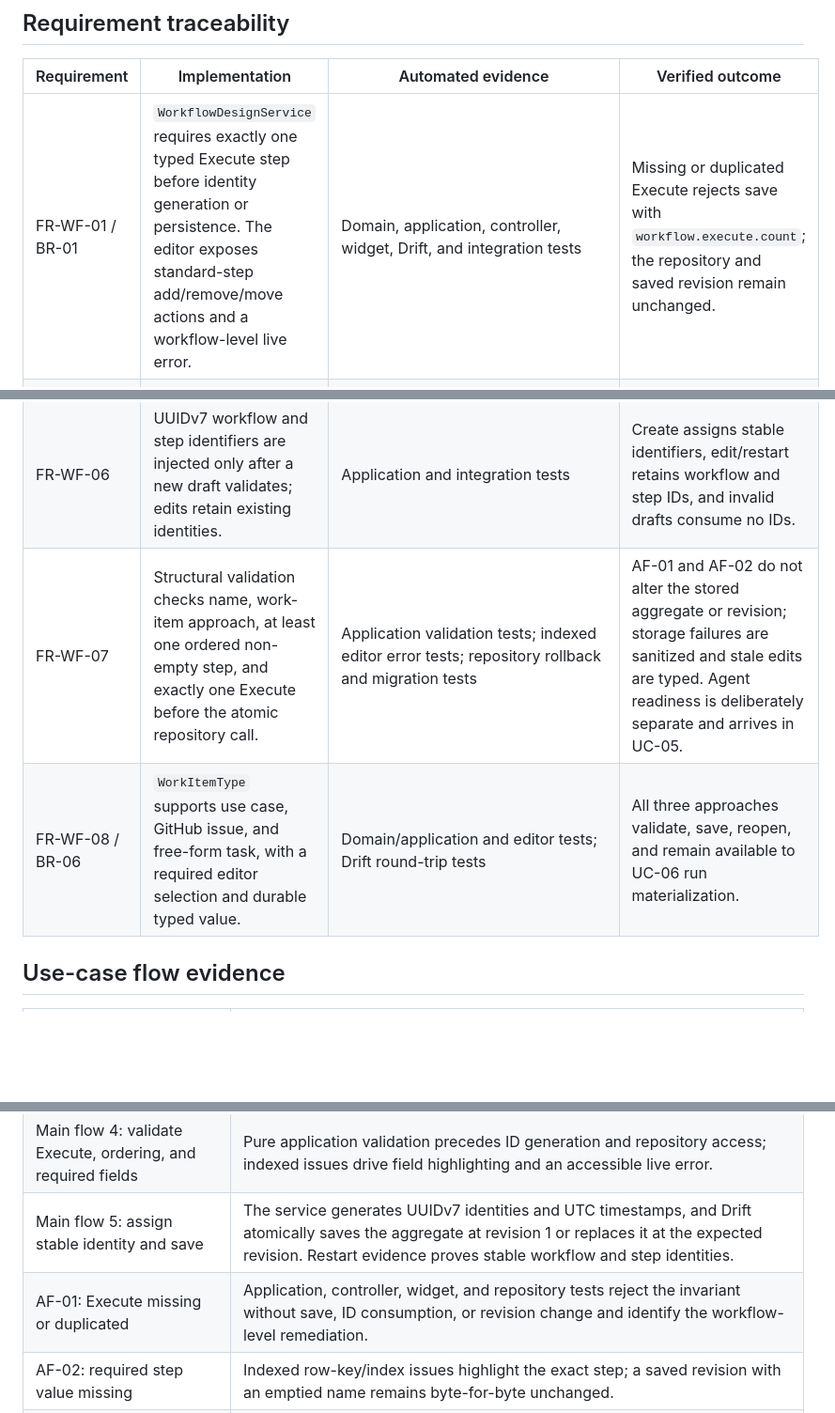
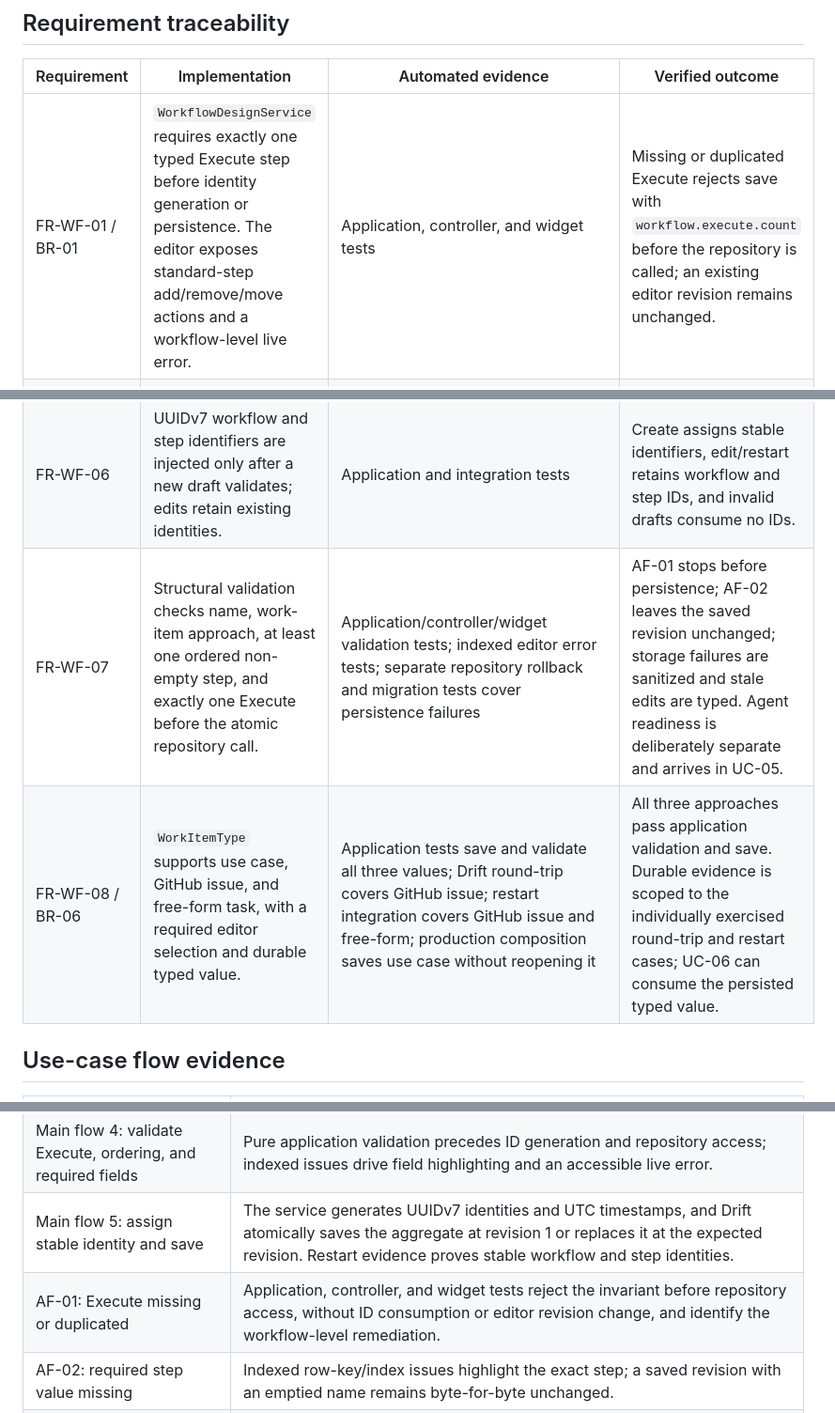
Before and after one commit to artur-rios/maestro, a Markdown page: docs/development/uc-04-verification.md, 3 parts joined by grey strips. Shown at 94% size. Drawn GitHub-style; blank space fills up the shorter version.

Commit message:
docs: correct uc-04 evidence scope

```diff
--- a/docs/development/uc-04-verification.md
+++ b/docs/development/uc-04-verification.md
@@ -17,14 +17,14 @@ to the implementation and local verification evidence prepared for review.
 
 | Requirement | Implementation | Automated evidence | Verified outcome |
 | --- | --- | --- | --- |
-| FR-WF-01 / BR-01 | `WorkflowDesignService` requires exactly one typed Execute step before identity generation or persistence. The editor exposes standard-step add/remove/move actions and a workflow-level live error. | Domain, application, controller, widget, Drift, and integration tests | Missing or duplicated Execute rejects save with `workflow.execute.count`; the repository and saved revision remain unchanged. |
+| FR-WF-01 / BR-01 | `WorkflowDesignService` requires exactly one typed Execute step before identity generation or persistence. The editor exposes standard-step add/remove/move actions and a workflow-level live error. | Application, controller, and widget tests | Missing or duplicated Execute rejects save with `workflow.execute.count` before the repository is called; an existing editor revision remains unchanged. |
 | FR-WF-02 / BR-02 | Every new reusable or one-off draft starts with Plan, Execute, and Review in that order. | `workflow_models_test.dart`; controller and editor tests | The three defaults are typed, ordered, editable, and presented accessibly. |
 | FR-WF-03 | Draft operations add standard or custom steps, rename them, remove them, and move them while retaining immutable row identity. Drift stores contiguous zero-based positions. | Domain tests; editor row-action tests; `drift_workflow_repository_test.dart` | Permitted steps round-trip in deterministic order with stable IDs; invalid positions and duplicate row identities are rejected without partial persistence. |
 | FR-WF-04 | Reusable definitions require a name and may reference zero or many active project records through metadata-only associations. | Application, repository, controller/widget, production, and persistence integration tests | Multiple associations survive edits and restart; workflow-side deletion cascades links, while project deletion removes only association metadata and leaves the workflow editable. |
 | FR-WF-05 | One-off definitions use the same durable stable aggregate but clear and disable durable project associations. UC-06 chooses their single run project when materializing a run. | Domain/application, repository, controller/widget, and persistence integration tests | Switching to one-off clears links before validation and persistence; reopened one-off definitions have no project associations. |
 | FR-WF-06 | UUIDv7 workflow and step identifiers are injected only after a new draft validates; edits retain existing identities. | Application and integration tests | Create assigns stable identifiers, edit/restart retains workflow and step IDs, and invalid drafts consume no IDs. |
-| FR-WF-07 | Structural validation checks name, work-item approach, at least one ordered non-empty step, and exactly one Execute before the atomic repository call. | Application validation tests; indexed editor error tests; repository rollback and migration tests | AF-01 and AF-02 do not alter the stored aggregate or revision; storage failures are sanitized and stale edits are typed. Agent readiness is deliberately separate and arrives in UC-05. |
-| FR-WF-08 / BR-06 | `WorkItemType` supports use case, GitHub issue, and free-form task, with a required editor selection and durable typed value. | Domain/application and editor tests; Drift round-trip tests | All three approaches validate, save, reopen, and remain available to UC-06 run materialization. |
+| FR-WF-07 | Structural validation checks name, work-item approach, at least one ordered non-empty step, and exactly one Execute before the atomic repository call. | Application/controller/widget validation tests; indexed editor error tests; separate repository rollback and migration tests cover persistence failures | AF-01 stops before persistence; AF-02 leaves the saved revision unchanged; storage failures are sanitized and stale edits are typed. Agent readiness is deliberately separate and arrives in UC-05. |
+| FR-WF-08 / BR-06 | `WorkItemType` supports use case, GitHub issue, and free-form task, with a required editor selection and durable typed value. | Application tests save and validate all three values; Drift round-trip covers GitHub issue; restart integration covers GitHub issue and free-form; production composition saves use case without reopening it | All three approaches pass application validation and save. Durable evidence is scoped to the individually exercised round-trip and restart cases; UC-06 can consume the persisted typed value. |
 
 ## Use-case flow evidence
 
@@ -35,7 +35,7 @@ to the implementation and local verification evidence prepared for review.
 | Main flow 3: edit permitted steps and select work-item approach | Tests exercise standard/custom add, rename, remove, move up/down, all three approaches, reusable names, multi-project associations, and one-off association clearing. |
 | Main flow 4: validate Execute, ordering, and required fields | Pure application validation precedes ID generation and repository access; indexed issues drive field highlighting and an accessible live error. |
 | Main flow 5: assign stable identity and save | The service generates UUIDv7 identities and UTC timestamps, and Drift atomically saves the aggregate at revision 1 or replaces it at the expected revision. Restart evidence proves stable workflow and step identities. |
-| AF-01: Execute missing or duplicated | Application, controller, widget, and repository tests reject the invariant without save, ID consumption, or revision change and identify the workflow-level remediation. |
+| AF-01: Execute missing or duplicated | Application, controller, and widget tests reject the invariant before repository access, without ID consumption or editor revision change, and identify the workflow-level remediation. |
 | AF-02: required step value missing | Indexed row-key/index issues highlight the exact step; a saved revision with an emptied name remains byte-for-byte unchanged. |
 | AF-03: referenced project unavailable | Missing, inaccessible, non-Git-root, and soft-deleted availability are typed through a read-only port. Editing and saving stay enabled, while execution readiness returns a bounded blocked result for the affected projects. |
 
```
